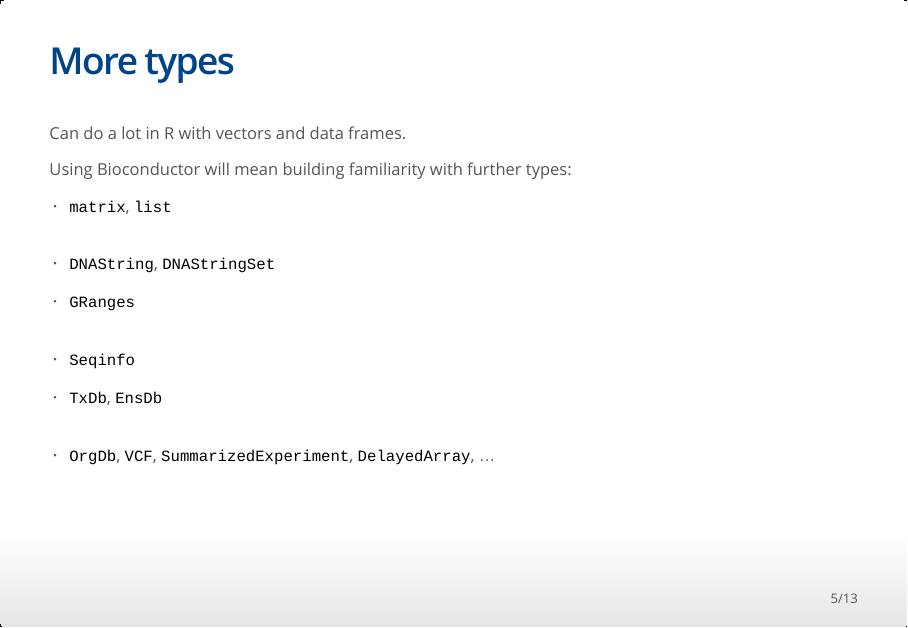
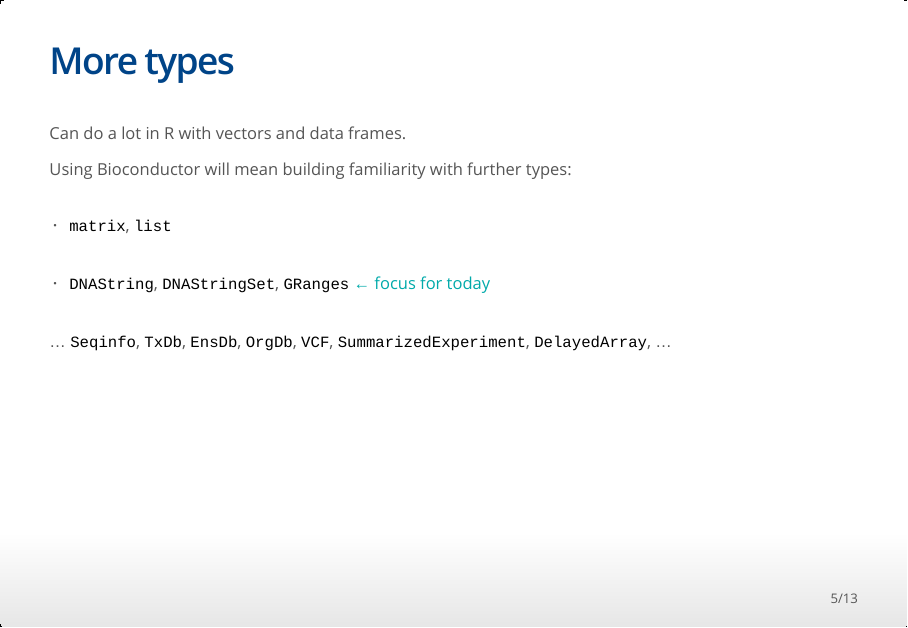
Before and after one commit to MonashDataFluency/r-bioc, an R Markdown document (slides/slides.Rmd): page 5 of 13. The pictures show the output file slides/slides.html that the author committed with the source, opened offline.

Commit message:
Make a little less scary

```diff
--- a/slides/slides.Rmd
+++ b/slides/slides.Rmd
@@ -81,22 +81,18 @@
 Can do a lot in R with vectors and data frames.
 
 Using Bioconductor will mean building familiarity with further types:
+<br>
+<br>
 
 * `matrix`, `list`
 <br>
 <br>
 
-* `DNAString`, `DNAStringSet`
-* `GRanges`
+* `DNAString`, `DNAStringSet`, `GRanges` <span style="color: #00aaaa">&larr; focus for today</span>
 <br>
 <br>
 
-* `Seqinfo`
-* `TxDb`, `EnsDb`
-<br>
-<br>
-
-* `OrgDb`, `VCF`, `SummarizedExperiment`, `DelayedArray`, ...
+... `Seqinfo`, `TxDb`, `EnsDb`, `OrgDb`, `VCF`, `SummarizedExperiment`, `DelayedArray`, ...
 
 ## S4 types
 
--- a/slides/style.css
+++ b/slides/style.css
@@ -5,6 +5,10 @@
 
 h1,h2,h3 {
     color: #048;
+}
+
+strong {
+    color: #907;
 }
 
 .tip {
```
Also changed, not shown: slides/slides.html.
